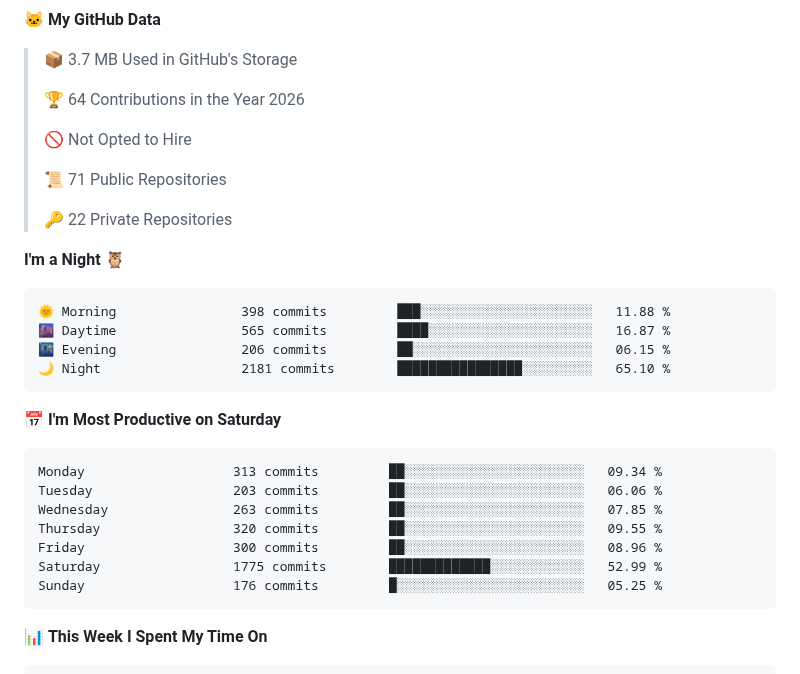
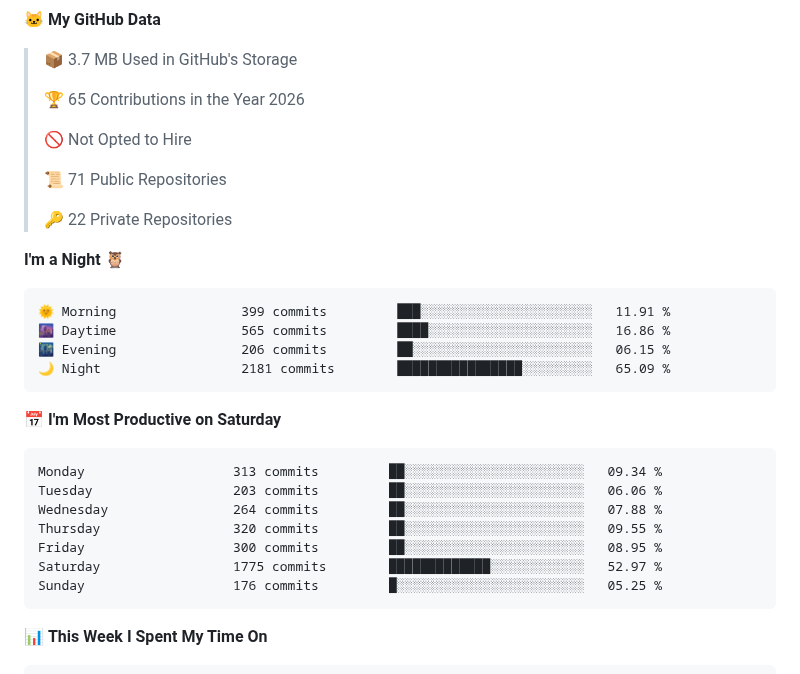
Before and after one commit to pritampanda15/pritampanda15, a Markdown page: README.md, the part around one of its changes. GitHub-like rendering.

Commit message:
Updated with Dev Metrics

````diff
--- a/README.md
+++ b/README.md
@@ -27,7 +27,7 @@ I create open-source tools with strong familiarity in full-stack frameworks, uni
 
 > 📦 3.7 MB Used in GitHub's Storage
  >
-> 🏆 64 Contributions in the Year 2026
+> 🏆 65 Contributions in the Year 2026
  >
 > 🚫 Not Opted to Hire
  >
@@ -38,20 +38,20 @@ I create open-source tools with strong familiarity in full-stack frameworks, uni
 **I'm a Night 🦉**
 
 ```text
-🌞 Morning                398 commits         ███░░░░░░░░░░░░░░░░░░░░░░   11.88 %
-🌆 Daytime                565 commits         ████░░░░░░░░░░░░░░░░░░░░░   16.87 %
+🌞 Morning                399 commits         ███░░░░░░░░░░░░░░░░░░░░░░   11.91 %
+🌆 Daytime                565 commits         ████░░░░░░░░░░░░░░░░░░░░░   16.86 %
 🌃 Evening                206 commits         ██░░░░░░░░░░░░░░░░░░░░░░░   06.15 %
-🌙 Night                  2181 commits        ████████████████░░░░░░░░░   65.10 %
+🌙 Night                  2181 commits        ████████████████░░░░░░░░░   65.09 %
 ```
 📅 **I'm Most Productive on Saturday**
 
 ```text
 Monday                   313 commits         ██░░░░░░░░░░░░░░░░░░░░░░░   09.34 %
 Tuesday                  203 commits         ██░░░░░░░░░░░░░░░░░░░░░░░   06.06 %
-Wednesday                263 commits         ██░░░░░░░░░░░░░░░░░░░░░░░   07.85 %
+Wednesday                264 commits         ██░░░░░░░░░░░░░░░░░░░░░░░   07.88 %
 Thursday                 320 commits         ██░░░░░░░░░░░░░░░░░░░░░░░   09.55 %
-Friday                   300 commits         ██░░░░░░░░░░░░░░░░░░░░░░░   08.96 %
-Saturday                 1775 commits        █████████████░░░░░░░░░░░░   52.99 %
+Friday                   300 commits         ██░░░░░░░░░░░░░░░░░░░░░░░   08.95 %
+Saturday                 1775 commits        █████████████░░░░░░░░░░░░   52.97 %
 Sunday                   176 commits         █░░░░░░░░░░░░░░░░░░░░░░░░   05.25 %
 ```
 
````
Also changed, not shown: other parts of README.md (+1 -1 lines), assets/bar_graph.png.
